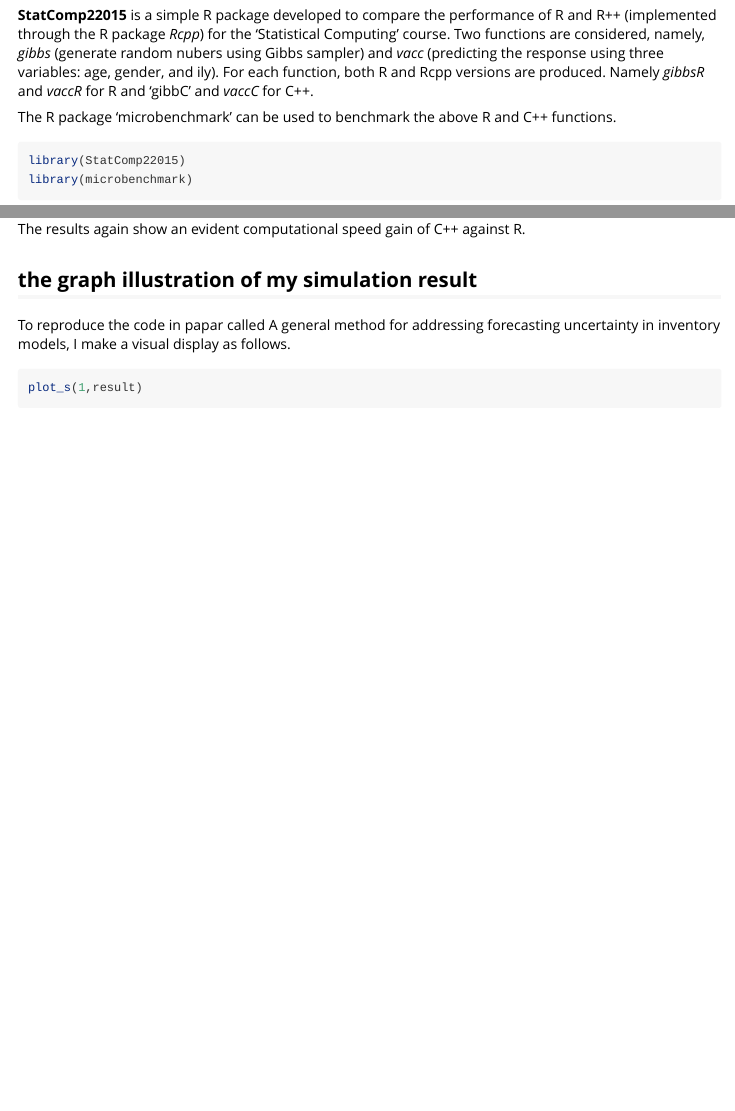
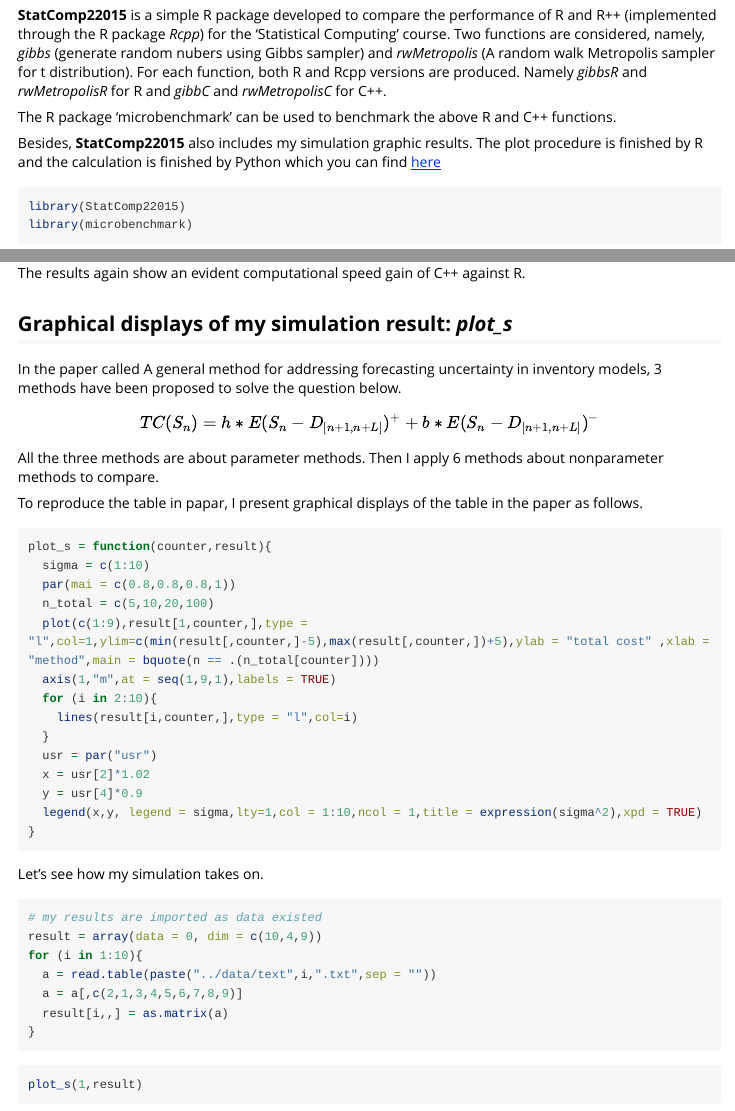
Before and after one commit to zyyfor2000/StatComp22015, an R Markdown document (vignettes/introduction.Rmd): the page in a window 1100 px wide, from 210 px down, and a second part further down, joined at a grey line. Rendered offline with R 4.5, knitr and Pandoc, with nearby package versions; code that draws random numbers runs with fixed seeds of ours; some code elsewhere in the file could not run offline; long lines of code are wrapped.

Commit message:
almost everything is done

````diff
--- a/vignettes/introduction.Rmd
+++ b/vignettes/introduction.Rmd
@@ -11,9 +11,11 @@ vignette: >
 
 ## Overview
 
-__StatComp22015__ is a simple R package developed to compare the performance of R and R++ (implemented through the R package _Rcpp_) for the 'Statistical Computing' course. Two functions are considered, namely, _gibbs_ (generate random nubers using Gibbs sampler) and _vacc_ (predicting the response using three variables: age, gender, and ily). For each function, both R and Rcpp versions are produced. Namely _gibbsR_ and  _vaccR_ for R and 'gibbC' and _vaccC_ for C++.
+__StatComp22015__ is a simple R package developed to compare the performance of R and R++ (implemented through the R package _Rcpp_) for the 'Statistical Computing' course. Two functions are considered, namely, _gibbs_ (generate random nubers using Gibbs sampler) and _rwMetropolis_ (A random walk Metropolis sampler for t distribution). For each function, both R and Rcpp versions are produced. Namely _gibbsR_ and  _rwMetropolisR_ for R and _gibbC_ and _rwMetropolisC_ for C++.
 
 The R package 'microbenchmark' can be used to benchmark the above R and C++ functions.
+
+Besides, __StatComp22015__ also includes my simulation graphic results. The plot procedure is finished by R and the calculation is finished by Python which you can find [here](https://github.com/zyyfor2000/code)
 
 
 ```{r,eval=TRUE}
@@ -144,7 +146,7 @@ knitr::kable(summary(tm1)[,c(1,3,5,6)])
 The results again show an evident computational speed gain of C++ against R.
 
 
-## the graph illustration of my simulation result
+## Graphical displays of my simulation result: _plot_s_
 
 
-To reproduce the code in papar called A general method for addressing forecasting uncertainty in inventory models, I make a visual display as follows.
+In the paper called A general method for addressing forecasting uncertainty in inventory models, 3 methods have been proposed to solve the question below.
@@ -151,6 +155,32 @@ To reproduce the code in papar called A general method for addressing forecastin
+	TC(S_n) = h*E(S_n -D_{[n+1,n+L]})^+ +b*E(S_n -D_{[n+1,n+L]})^-
+\end{equation}
+$$
 
-```{r,echo=FALSE}
-#导入结果
+All the three methods are about parameter methods. Then  I apply 6 methods about nonparameter methods to compare.
+
+To reproduce the table in papar, I present graphical displays of the table in the paper as follows.
+
+```{r,eval=FALSE}
+plot_s = function(counter,result){
+  sigma = c(1:10)
+  par(mai = c(0.8,0.8,0.8,1))
+  n_total = c(5,10,20,100)
+  plot(c(1:9),result[1,counter,],type = "l",col=1,ylim=c(min(result[,counter,]-5),max(result[,counter,])+5),ylab = "total cost" ,xlab = "method",main = bquote(n == .(n_total[counter])))
+  axis(1,"m",at = seq(1,9,1),labels = TRUE)
+  for (i in 2:10){
+    lines(result[i,counter,],type = "l",col=i)
+  }
+  usr = par("usr")
+  x = usr[2]*1.02
+  y = usr[4]*0.9
+  legend(x,y, legend = sigma,lty=1,col = 1:10,ncol = 1,title = expression(sigma^2),xpd = TRUE)
+}
+```
+
+Let's see how my simulation takes on.
+
+```{r}
+# my results are imported as data existed
 result = array(data = 0, dim = c(10,4,9))
 for (i in 1:10){
   a = read.table(paste("../data/text",i,".txt",sep = ""))
````
Also changed, not shown: R/RcppExports.R (+6 -5 lines), R/myfunction.R (+0 -1 lines), vignettes/introduction.Rmd (6 more changed lines), 4 other files.
